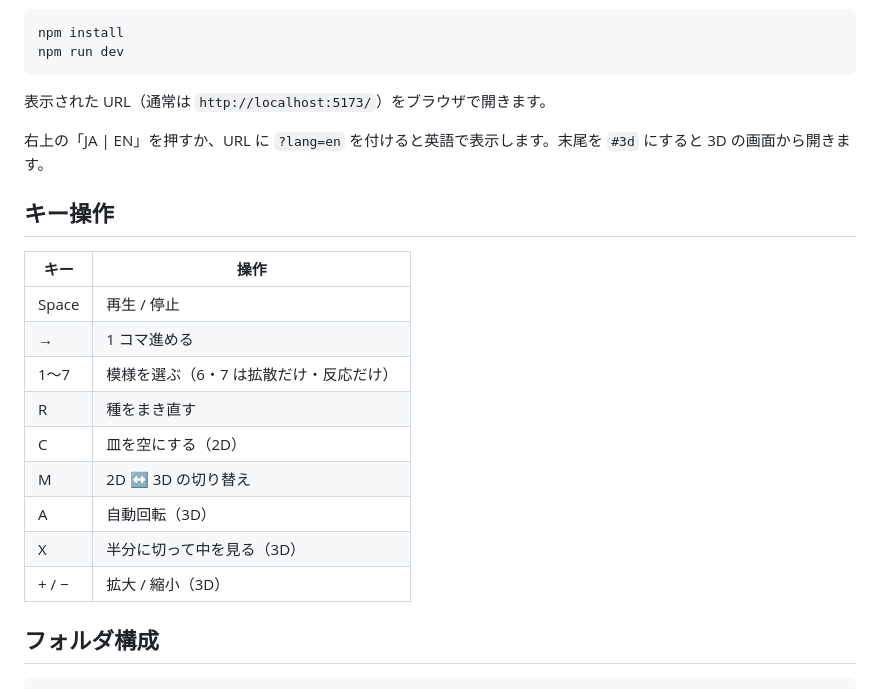
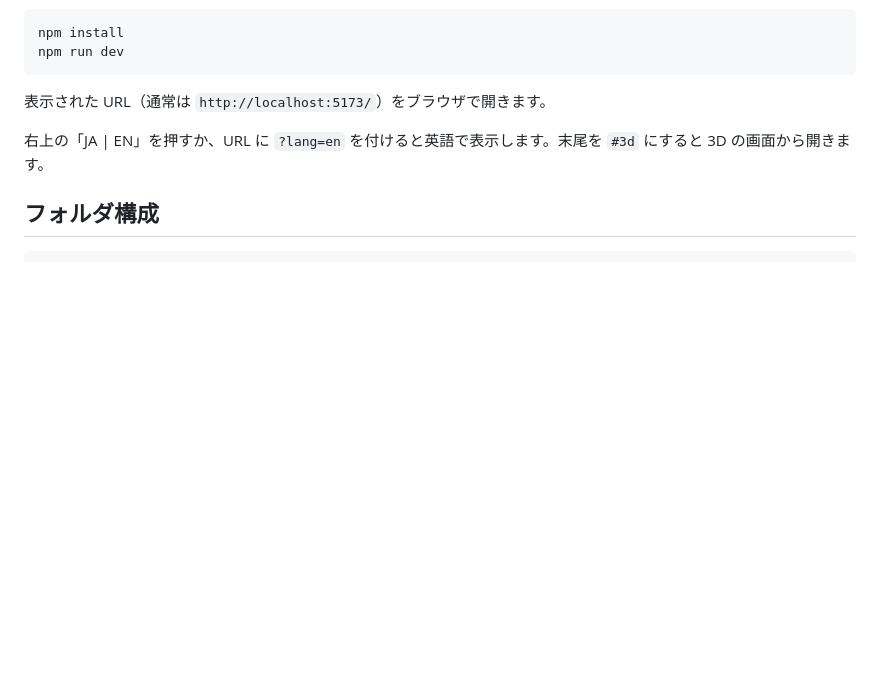
Before and after one commit to elekibearlab/reaction-diffusion, a Markdown page: README.md, the part around one of its changes. Rendered like a GitHub page; blank space fills up the shorter version.

````diff
--- a/README.md
+++ b/README.md
@@ -44,20 +50,6 @@ npm run dev
 
 右上の「JA | EN」を押すか、URL に `?lang=en` を付けると英語で表示します。末尾を `#3d` にすると 3D の画面から開きます。
 
-## キー操作
-
-| キー | 操作 |
-|---|---|
-| Space | 再生 / 停止 |
-| → | 1 コマ進める |
-| 1〜7 | 模様を選ぶ（6・7 は拡散だけ・反応だけ） |
-| R | 種をまき直す |
-| C | 皿を空にする（2D） |
-| M | 2D ↔ 3D の切り替え |
-| A | 自動回転（3D） |
-| X | 半分に切って中を見る（3D） |
-| + / − | 拡大 / 縮小（3D） |
-
 ## フォルダ構成
 
 ```
````
Also changed, not shown: other parts of README.md (+34 -21 lines), README.en.md (+34 -35 lines), docs/images/3d.png (added), 1 other file.
